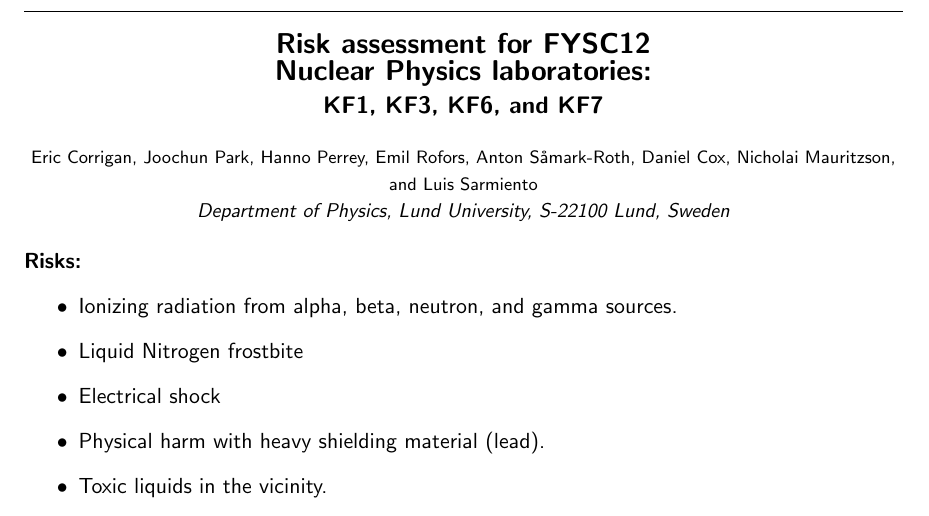
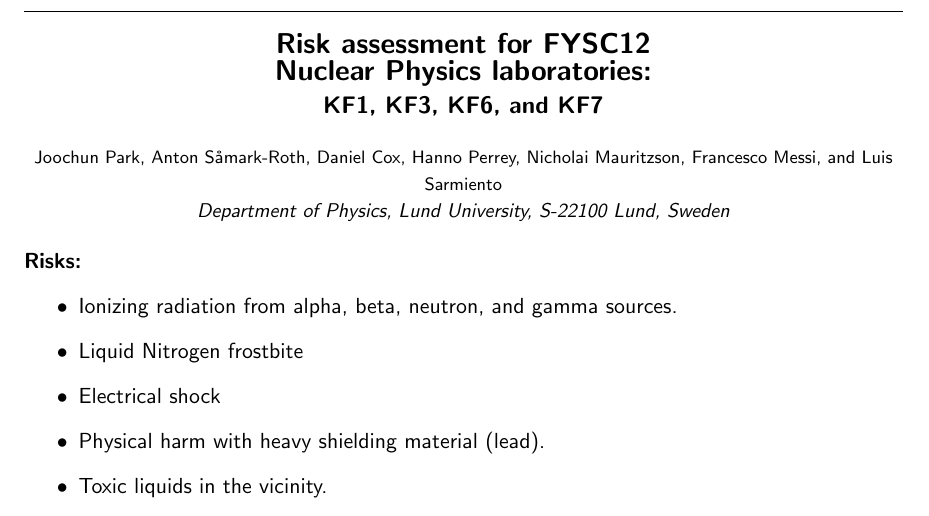
Before and after one commit to ASamarkRoth/FYSC12-Labs, a LaTeX document (intro_meeting/risk_assessments/Risk_Assessment.tex): part of page 1 of 2, cut so that both start at the same text. Compiled offline with pdfLaTeX.

Commit message:
Risk assessments for 2019 Ht.

```diff
--- a/intro_meeting/risk_assessments/Risk_Assessment.tex
+++ b/intro_meeting/risk_assessments/Risk_Assessment.tex
@@ -27,8 +27,7 @@
     \textsc{KF6}, and \textsc{KF7}}\\
   \vspace*{4mm}
 
-  {\footnotesize Eric Corrigan, Joochun Park, Hanno Perrey, Emil
-    Rofors, Anton S{\aa}mark-Roth, Daniel Cox, Nicholai Mauritzson, and Luis
+  {\footnotesize Joochun Park, Anton S{\aa}mark-Roth, Daniel Cox, Hanno Perrey, Nicholai Mauritzson, Francesco Messi, and Luis
     Sarmiento}\\
   {\small\it Department of Physics, Lund University,
     S-22100 Lund, Sweden}\\
```
Also changed, not shown: intro_meeting/risk_assessments/Risk_Assessment.pdf.
